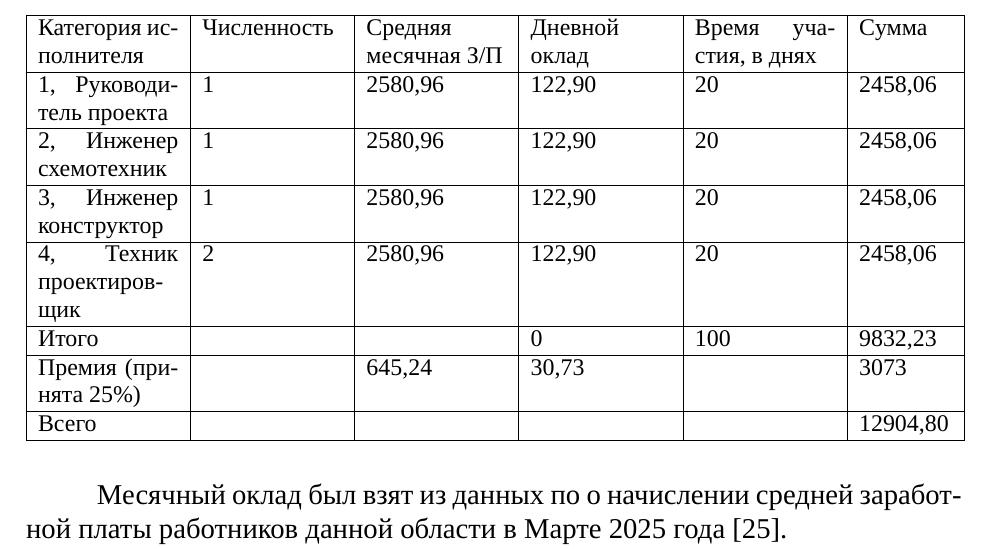
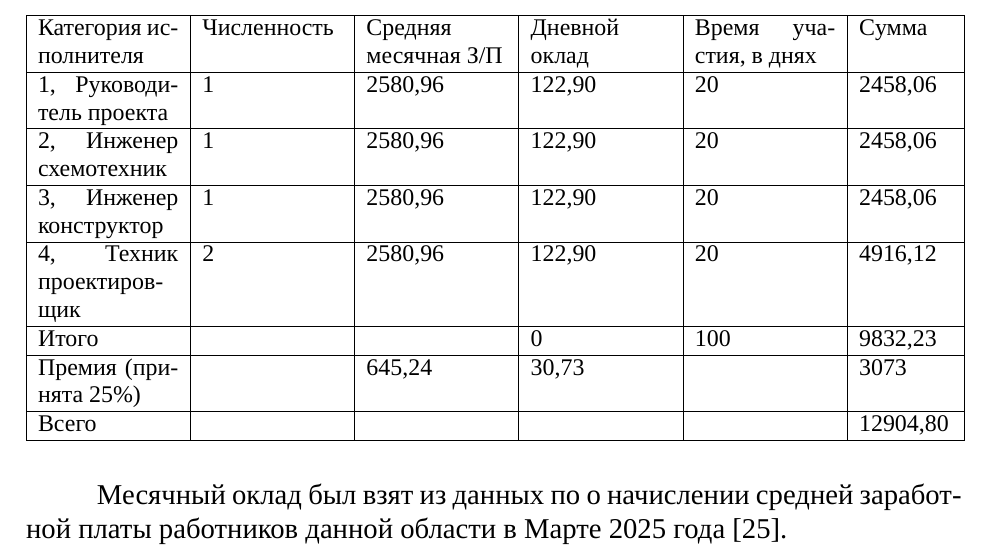
Before and after one commit to artsi0m/SST, a LaTeX thesis (bachelor-thesis/main.tex, which reads bachelor-thesis/table_economics_basic_salary.tex): part of page 28 of 32, cut so that both start at the same text. Compiled offline with XeLaTeX; a missing font is replaced by an installed copy or a similar font.

Commit message:
экономическое обосноавние: зарплата техника проектировщика

```diff
--- a/bachelor-thesis/table_economics_basic_salary.tex
+++ b/bachelor-thesis/table_economics_basic_salary.tex
@@ -12,7 +12,7 @@
     \hline
     3, Инженер конструктор & 1 & 2580,96 & 122,90 & 20 & 2458,06\\[0pt]
     \hline
-    4, Техник проектировщик & 2 & 2580,96 & 122,90 & 20 & 2458,06\\[0pt]
+    4, Техник проектировщик & 2 & 2580,96 & 122,90 & 20 & 4916,12\\[0pt]
     \hline
     Итого &  &  & 0 & 100 & 9832,23\\[0pt]
     \hline
```
